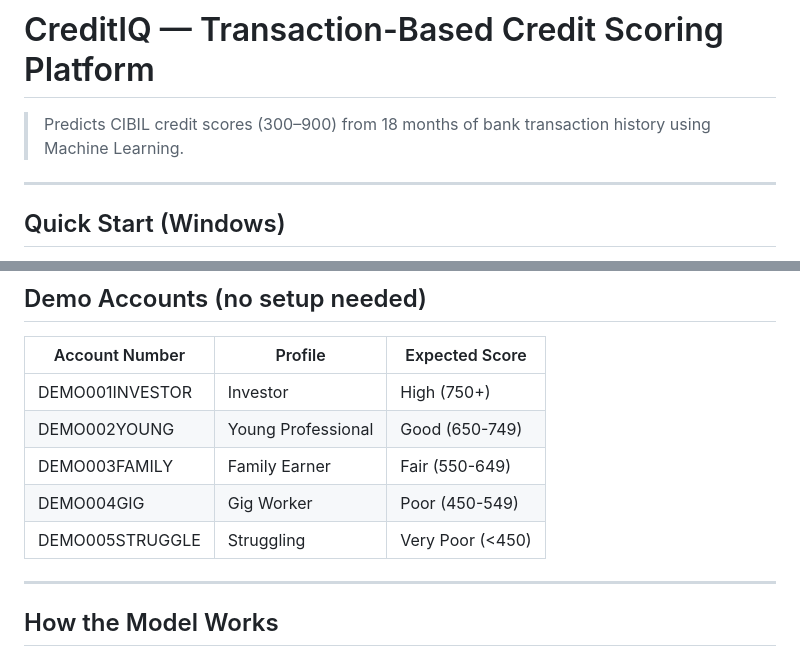
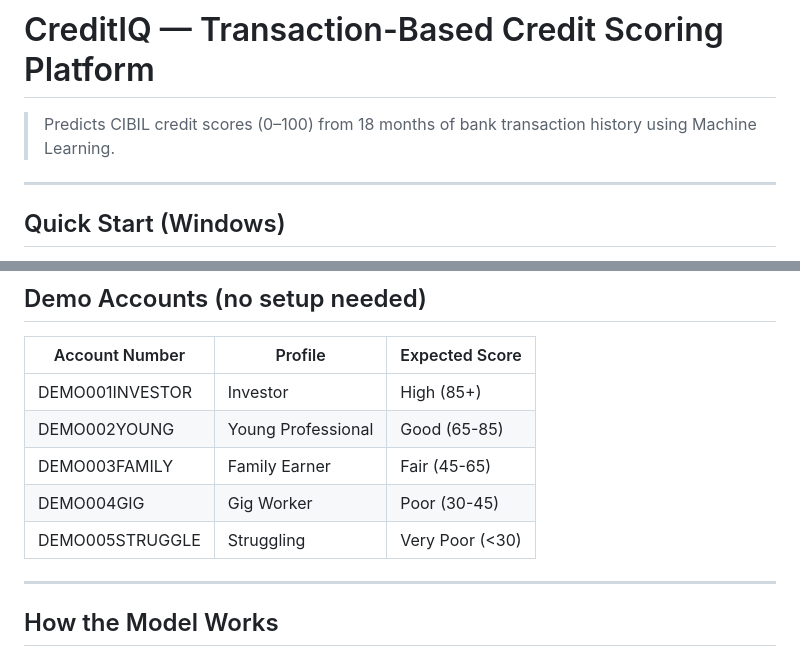
Before and after one commit to Panth-dat/Credit-Scoring-for-Unbanked, a Markdown page: README.md, 2 parts joined by grey strips. GitHub-like rendering.

```diff
--- a/README.md
+++ b/README.md
@@ -1,6 +1,6 @@
 # CreditIQ — Transaction-Based Credit Scoring Platform
 
-> Predicts CIBIL credit scores (300–900) from 18 months of bank transaction history using Machine Learning.
+> Predicts CIBIL credit scores (0–100) from 18 months of bank transaction history using Machine Learning.
 
 ---
 
@@ -18,11 +18,11 @@ That's it. `start.bat` handles all dependency installation and model training au
 
 | Account Number    | Profile           | Expected Score |
 |-------------------|-------------------|---------------|
-| DEMO001INVESTOR   | Investor          | High (750+)   |
-| DEMO002YOUNG      | Young Professional| Good (650-749)|
-| DEMO003FAMILY     | Family Earner     | Fair (550-649)|
-| DEMO004GIG        | Gig Worker        | Poor (450-549)|
-| DEMO005STRUGGLE   | Struggling        | Very Poor (<450)|
+| DEMO001INVESTOR   | Investor          | High (85+)   |
+| DEMO002YOUNG      | Young Professional| Good (65-85)|
+| DEMO003FAMILY     | Family Earner     | Fair (45-65)|
+| DEMO004GIG        | Gig Worker        | Poor (30-45)|
+| DEMO005STRUGGLE   | Struggling        | Very Poor (<30)|
 
 ---
 
```
